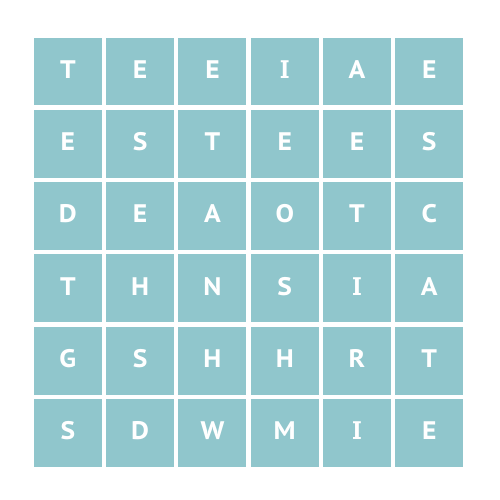
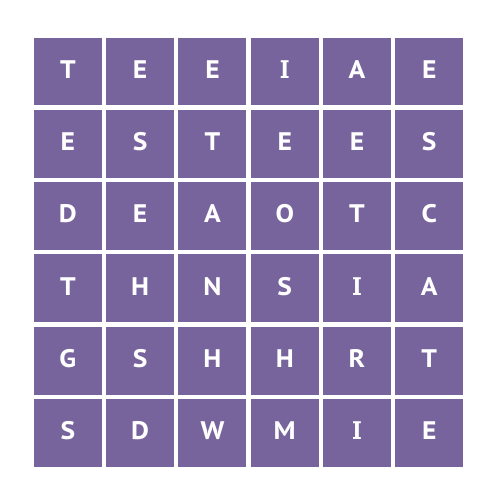
Before and after one commit to justintroutman/pocketblock, a LaTeX figure (stills/encryption/post_row_right.tex): the whole page. Compiled offline with pdfLaTeX.

Commit message:
Change state from 'rest' to 'play' before S-box operation.

```diff
--- a/stills/encryption/post_row_right.tex
+++ b/stills/encryption/post_row_right.tex
@@ -27,52 +27,52 @@
 %% draw 2D blocks with white borders and custom fill (colorway.tex) at given coordinates
 
 %% first row (top)
-\draw[rest] (0,5) rectangle (1,6); %% row 1, column 1 (leftmost; top left corner)
-\draw[rest] (1,5) rectangle (2,6); %% row 1, column 2
-\draw[rest] (2,5) rectangle (3,6); %% row 1, column 3
-\draw[rest] (3,5) rectangle (4,6); %% row 1, column 4
-\draw[rest] (4,5) rectangle (5,6); %% row 1, column 5
-\draw[rest] (5,5) rectangle (6,6); %% row 1, column 6 (rightmost; top right corner)
+\draw[play] (0,5) rectangle (1,6); %% row 1, column 1 (leftmost; top left corner)
+\draw[play] (1,5) rectangle (2,6); %% row 1, column 2
+\draw[play] (2,5) rectangle (3,6); %% row 1, column 3
+\draw[play] (3,5) rectangle (4,6); %% row 1, column 4
+\draw[play] (4,5) rectangle (5,6); %% row 1, column 5
+\draw[play] (5,5) rectangle (6,6); %% row 1, column 6 (rightmost; top right corner)
 
 %% second row
-\draw[rest] (0,4) rectangle (1,5); %% row 2, column 1
-\draw[rest] (1,4) rectangle (2,5); %% row 2, column 2
-\draw[rest] (2,4) rectangle (3,5); %% row 2, column 3
-\draw[rest] (3,4) rectangle (4,5); %% row 2, column 4
-\draw[rest] (4,4) rectangle (5,5); %% row 2, column 5
-\draw[rest] (5,4) rectangle (6,5); %% row 2, column 6
+\draw[play] (0,4) rectangle (1,5); %% row 2, column 1
+\draw[play] (1,4) rectangle (2,5); %% row 2, column 2
+\draw[play] (2,4) rectangle (3,5); %% row 2, column 3
+\draw[play] (3,4) rectangle (4,5); %% row 2, column 4
+\draw[play] (4,4) rectangle (5,5); %% row 2, column 5
+\draw[play] (5,4) rectangle (6,5); %% row 2, column 6
 
 %% third row
-\draw[rest] (0,3) rectangle (1,4); %% row 3, column 1
-\draw[rest] (1,3) rectangle (2,4); %% row 3, column 2
-\draw[rest] (2,3) rectangle (3,4); %% row 3, column 3
-\draw[rest] (3,3) rectangle (4,4); %% row 3, column 4
-\draw[rest] (4,3) rectangle (5,4); %% row 3, column 5
-\draw[rest] (5,3) rectangle (6,4); %% row 3, column 6
+\draw[play] (0,3) rectangle (1,4); %% row 3, column 1
+\draw[play] (1,3) rectangle (2,4); %% row 3, column 2
+\draw[play] (2,3) rectangle (3,4); %% row 3, column 3
+\draw[play] (3,3) rectangle (4,4); %% row 3, column 4
+\draw[play] (4,3) rectangle (5,4); %% row 3, column 5
+\draw[play] (5,3) rectangle (6,4); %% row 3, column 6
 
 %% fourth row
-\draw[rest] (0,2) rectangle (1,3); %% row 4, column 1
-\draw[rest] (1,2) rectangle (2,3); %% row 4, column 2
-\draw[rest] (2,2) rectangle (3,3); %% row 4, column 3
-\draw[rest] (3,2) rectangle (4,3); %% row 4, column 4
-\draw[rest] (4,2) rectangle (5,3); %% row 4, column 5
-\draw[rest] (5,2) rectangle (6,3); %% row 4, column 6
+\draw[play] (0,2) rectangle (1,3); %% row 4, column 1
+\draw[play] (1,2) rectangle (2,3); %% row 4, column 2
+\draw[play] (2,2) rectangle (3,3); %% row 4, column 3
+\draw[play] (3,2) rectangle (4,3); %% row 4, column 4
+\draw[play] (4,2) rectangle (5,3); %% row 4, column 5
+\draw[play] (5,2) rectangle (6,3); %% row 4, column 6
 
 %% fifth row
-\draw[rest] (0,1) rectangle (1,2); %% row 5, column 1
-\draw[rest] (1,1) rectangle (2,2); %% row 5, column 2
-\draw[rest] (2,1) rectangle (3,2); %% row 5, column 3
-\draw[rest] (3,1) rectangle (4,2); %% row 5, column 4
-\draw[rest] (4,1) rectangle (5,2); %% row 5, column 5
-\draw[rest] (5,1) rectangle (6,2); %% row 5, column 6
+\draw[play] (0,1) rectangle (1,2); %% row 5, column 1
+\draw[play] (1,1) rectangle (2,2); %% row 5, column 2
+\draw[play] (2,1) rectangle (3,2); %% row 5, column 3
+\draw[play] (3,1) rectangle (4,2); %% row 5, column 4
+\draw[play] (4,1) rectangle (5,2); %% row 5, column 5
+\draw[play] (5,1) rectangle (6,2); %% row 5, column 6
 
 %% sixth row (bottom)
-\draw[rest] (0,0) rectangle (1,1); %% row 6, column 1 (leftmost; bottom left corner)
-\draw[rest] (1,1) rectangle (2,0); %% row 6, column 2
-\draw[rest] (2,1) rectangle (3,0); %% row 6, column 3
-\draw[rest] (3,1) rectangle (4,0); %% row 6, column 4
-\draw[rest] (4,1) rectangle (5,0); %% row 6, column 5
-\draw[rest] (5,1) rectangle (6,0); %% row 6, column 6 (rightmost; bottom right corner)
+\draw[play] (0,0) rectangle (1,1); %% row 6, column 1 (leftmost; bottom left corner)
+\draw[play] (1,1) rectangle (2,0); %% row 6, column 2
+\draw[play] (2,1) rectangle (3,0); %% row 6, column 3
+\draw[play] (3,1) rectangle (4,0); %% row 6, column 4
+\draw[play] (4,1) rectangle (5,0); %% row 6, column 5
+\draw[play] (5,1) rectangle (6,0); %% row 6, column 6 (rightmost; bottom right corner)
 
 %% set node text
 
```
